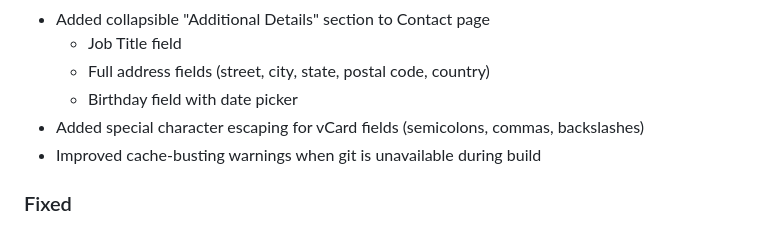
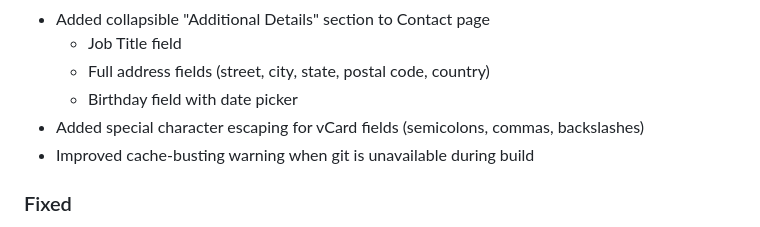
Before and after one commit to a5ah1/qr-toaster, a Markdown page: CHANGELOG.md, the part around the change. Drawn GitHub-style.

```diff
--- a/CHANGELOG.md
+++ b/CHANGELOG.md
@@ -17,7 +17,7 @@ This project uses date-based versioning since it's a continuously-deployed websi
   - Full address fields (street, city, state, postal code, country)
   - Birthday field with date picker
 - Added special character escaping for vCard fields (semicolons, commas, backslashes)
-- Improved cache-busting warnings when git is unavailable during build
+- Improved cache-busting warning when git is unavailable during build
 
 ### Fixed
 - Contact QR codes now display person's name instead of company name on phones
```
